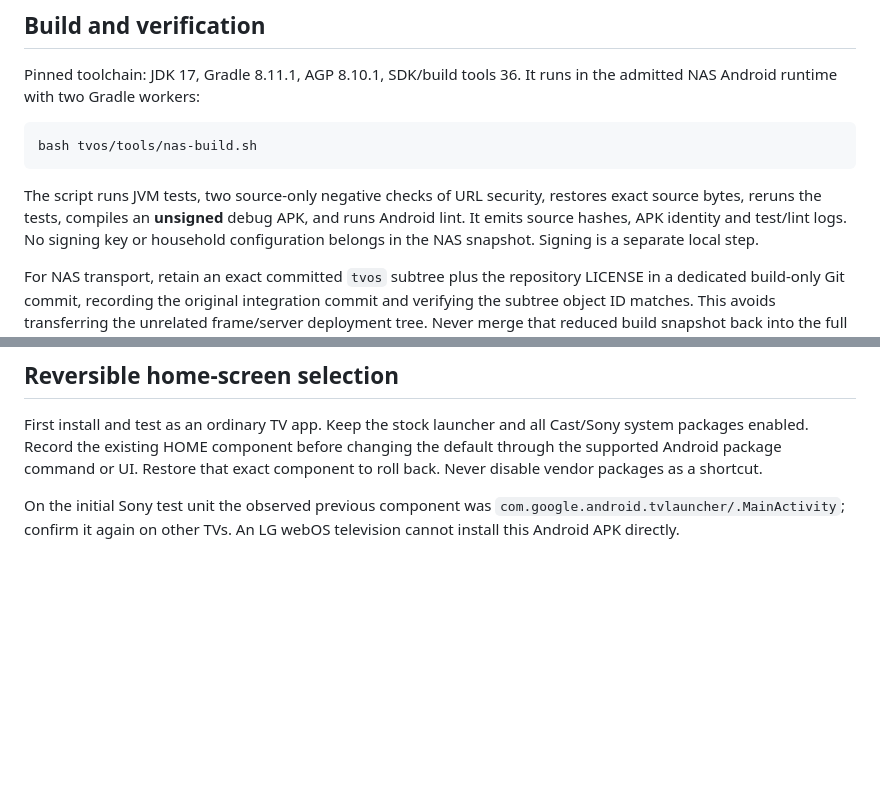
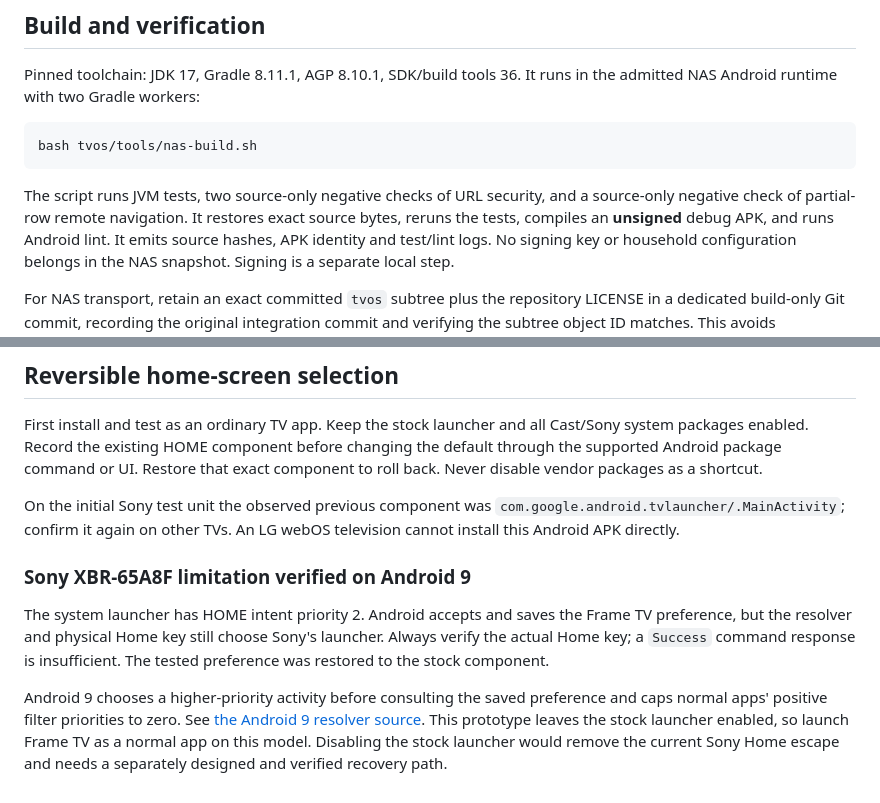
Before and after one commit to wyattf1995/immich-smart-frame, a Markdown page: tvos/README.md, 2 parts joined by grey strips. Drawn GitHub-style; blank space fills up the shorter version.

Commit message:
Document verified Sony Home-key priority restriction

````diff
--- a/tvos/README.md
+++ b/tvos/README.md
@@ -74,7 +74,8 @@ bash tvos/tools/nas-build.sh
 ```
 
 The script runs JVM tests, two source-only negative checks of URL security,
-restores exact source bytes, reruns the tests, compiles an **unsigned** debug APK,
+and a source-only negative check of partial-row remote navigation. It restores
+exact source bytes, reruns the tests, compiles an **unsigned** debug APK,
 and runs Android lint. It emits source hashes, APK identity and test/lint logs.
 No signing key or household configuration belongs in the NAS snapshot. Signing
 is a separate local step.
@@ -100,3 +101,17 @@ that exact component to roll back. Never disable vendor packages as a shortcut.
 On the initial Sony test unit the observed previous component was
 `com.google.android.tvlauncher/.MainActivity`; confirm it again on other TVs.
 An LG webOS television cannot install this Android APK directly.
+
+### Sony XBR-65A8F limitation verified on Android 9
+
+The system launcher has HOME intent priority 2. Android accepts and saves the
+Frame TV preference, but the resolver and physical Home key still choose Sony's
+launcher. Always verify the actual Home key; a `Success` command response is
+insufficient. The tested preference was restored to the stock component.
+
+Android 9 chooses a higher-priority activity before consulting the saved
+preference and caps normal apps' positive filter priorities to zero. See
+[the Android 9 resolver source](https://android.googlesource.com/platform/frameworks/base/+/android-9.0.0_r30/services/core/java/com/android/server/pm/PackageManagerService.java).
+This prototype leaves the stock launcher enabled, so launch Frame TV as a normal
+app on this model. Disabling the stock launcher would remove the current Sony
+Home escape and needs a separately designed and verified recovery path.
````
